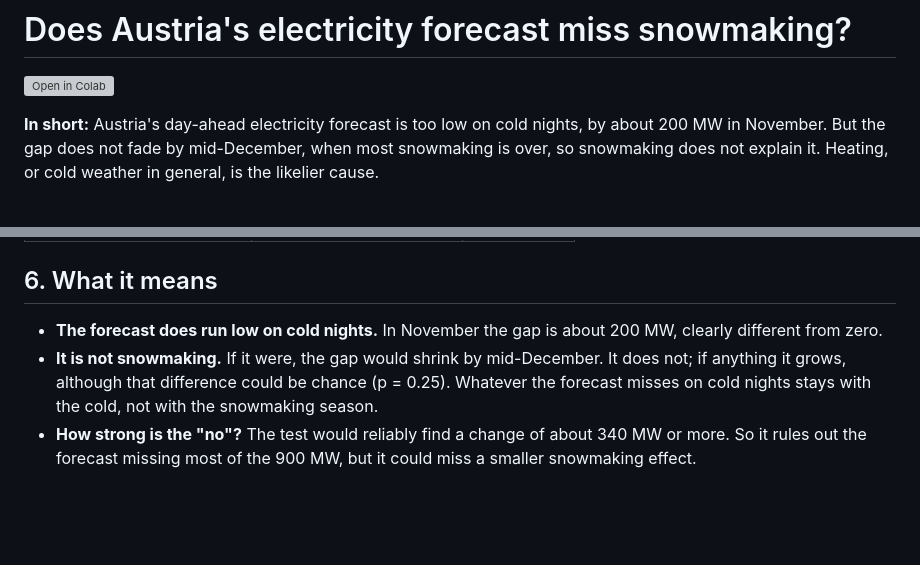
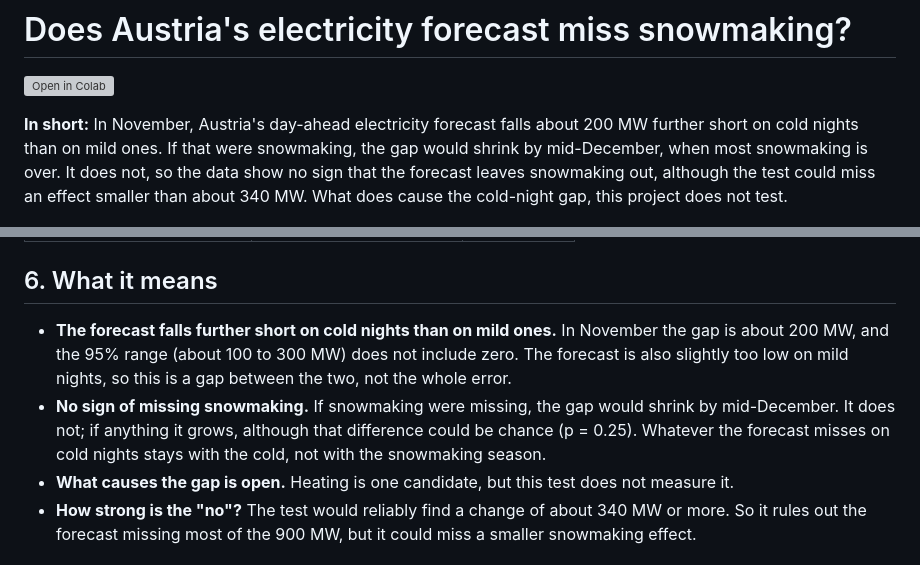
Before and after one commit to baptistecristo/Electricity-demand-forecasting-in-Austria, a Markdown page: README.md, 2 parts joined by grey strips. Drawn GitHub-style; blank space fills up the shorter version; grey boxes are pictures that could not be loaded.

Commit message:
Say only what the test shows: a cold-night gap, no sign of missing snowmaking
Co-Authored-By: Claude Opus 5.5 <noreply@anthropic.com>
Claude-Session: https://claude.ai/code/session_01RczZAdgSct3WdbRoeEwZhH

```diff
--- a/README.md
+++ b/README.md
@@ -2,7 +2,7 @@
 
 [![Open in Colab](https://colab.research.google.com/assets/colab-badge.svg)](https://colab.research.google.com/github/baptistecristo/Electricity-demand-forecasting-in-Austria/blob/main/analysis.ipynb)
 
-**In short:** Austria's day-ahead electricity forecast is too low on cold nights, by about 200 MW in November. But the gap does not fade by mid-December, when most snowmaking is over, so snowmaking does not explain it. Heating, or cold weather in general, is the likelier cause.
+**In short:** In November, Austria's day-ahead electricity forecast falls about 200 MW further short on cold nights than on mild ones. If that were snowmaking, the gap would shrink by mid-December, when most snowmaking is over. It does not, so the data show no sign that the forecast leaves snowmaking out, although the test could miss an effect smaller than about 340 MW. What does cause the cold-night gap, this project does not test.
 
 ![Night forecast error on cold and mild nights, 1 November to 20 December, 2010–2022](results.png)
 
@@ -46,8 +46,9 @@ If the forecast missed snowmaking, the cold-night gap would be much bigger in No
 
 ## 6. What it means
 
-- **The forecast does run low on cold nights.** In November the gap is about 200 MW, clearly different from zero.
-- **It is not snowmaking.** If it were, the gap would shrink by mid-December. It does not; if anything it grows, although that difference could be chance (p = 0.25). Whatever the forecast misses on cold nights stays with the cold, not with the snowmaking season.
+- **The forecast falls further short on cold nights than on mild ones.** In November the gap is about 200 MW, and the 95% range (about 100 to 300 MW) does not include zero. The forecast is also slightly too low on mild nights, so this is a gap between the two, not the whole error.
+- **No sign of missing snowmaking.** If snowmaking were missing, the gap would shrink by mid-December. It does not; if anything it grows, although that difference could be chance (p = 0.25). Whatever the forecast misses on cold nights stays with the cold, not with the snowmaking season.
+- **What causes the gap is open.** Heating is one candidate, but this test does not measure it.
 - **How strong is the "no"?** The test would reliably find a change of about 340 MW or more. So it rules out the forecast missing most of the 900 MW, but it could miss a smaller snowmaking effect.
 
 ## 7. Limits
```
